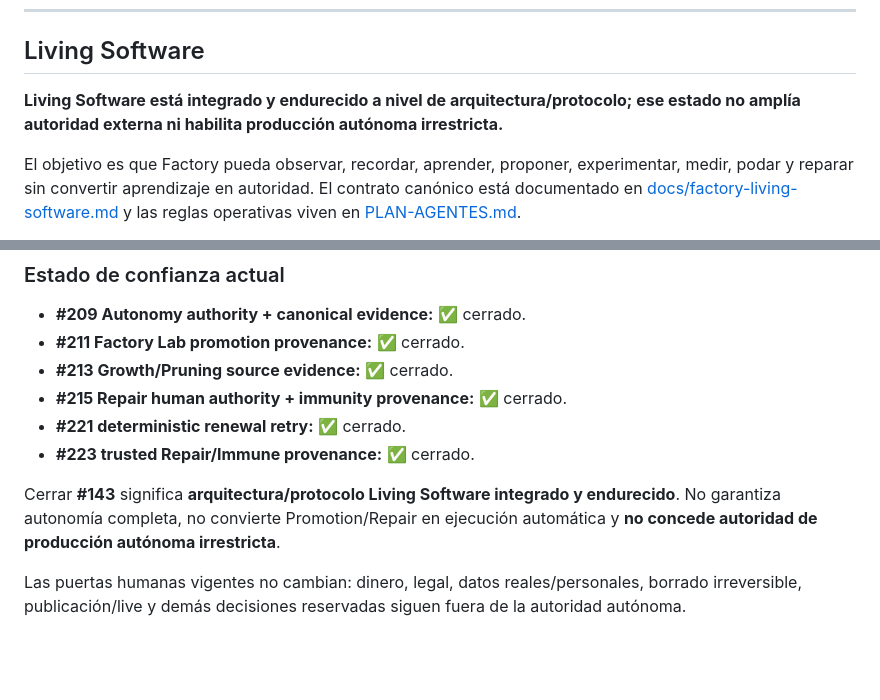
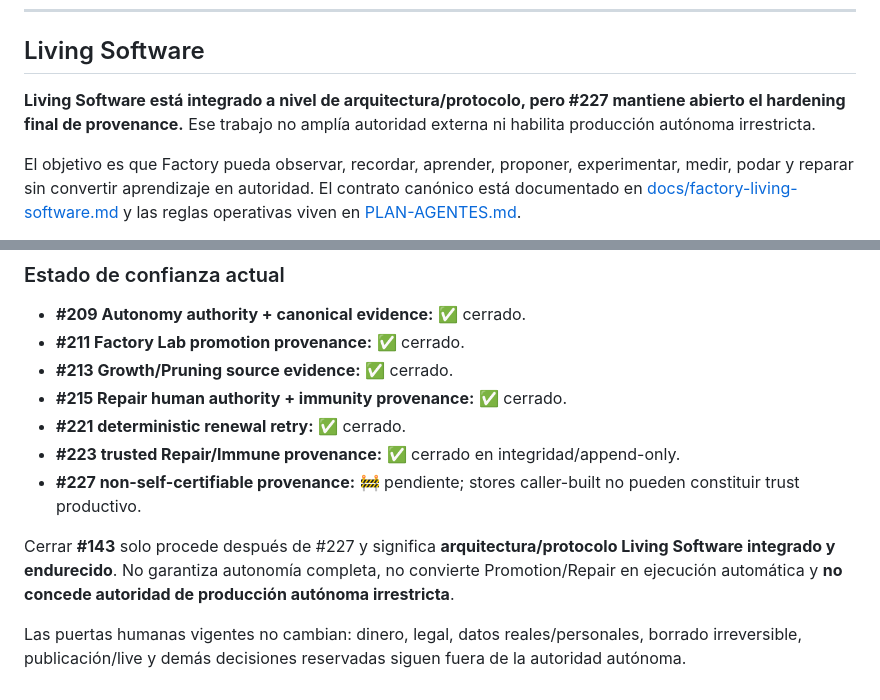
Before and after one commit to pl0n3r/Factory, a Markdown page: README.md, 2 parts joined by grey strips. GitHub-like rendering; blank space fills up the shorter version.

Commit message:
docs(living): mantener #143 bloqueado hasta hardening #227

```diff
--- a/README.md
+++ b/README.md
@@ -180,7 +180,7 @@ Prompt → factory/PLAN-AGENTES.md (cómo trabajar)
 
 ## Living Software
 
-**Living Software está integrado y endurecido a nivel de arquitectura/protocolo; ese estado no amplía autoridad externa ni habilita producción autónoma irrestricta.**
+**Living Software está integrado a nivel de arquitectura/protocolo, pero #227 mantiene abierto el hardening final de provenance.** Ese trabajo no amplía autoridad externa ni habilita producción autónoma irrestricta.
 
 El objetivo es que Factory pueda observar, recordar, aprender, proponer, experimentar, medir, podar y reparar sin convertir aprendizaje en autoridad. El contrato canónico está documentado en [docs/factory-living-software.md](docs/factory-living-software.md) y las reglas operativas viven en [PLAN-AGENTES.md](PLAN-AGENTES.md#9-living-software-ciclo-operativo-canónico).
 
@@ -197,8 +197,9 @@ Ese resumen no reemplaza el lifecycle completo de Constitution. Toda adopción c
 - **#213 Growth/Pruning source evidence:** ✅ cerrado.
 - **#215 Repair human authority + immunity provenance:** ✅ cerrado.
 - **#221 deterministic renewal retry:** ✅ cerrado.
-- **#223 trusted Repair/Immune provenance:** ✅ cerrado.
+- **#223 trusted Repair/Immune provenance:** ✅ cerrado en integridad/append-only.
+- **#227 non-self-certifiable provenance:** 🚧 pendiente; stores caller-built no pueden constituir trust productivo.
 
-Cerrar **#143** significa **arquitectura/protocolo Living Software integrado y endurecido**. No garantiza autonomía completa, no convierte Promotion/Repair en ejecución automática y **no concede autoridad de producción autónoma irrestricta**.
+Cerrar **#143** solo procede después de #227 y significa **arquitectura/protocolo Living Software integrado y endurecido**. No garantiza autonomía completa, no convierte Promotion/Repair en ejecución automática y **no concede autoridad de producción autónoma irrestricta**.
 
 Las puertas humanas vigentes no cambian: dinero, legal, datos reales/personales, borrado irreversible, publicación/live y demás decisiones reservadas siguen fuera de la autoridad autónoma.
```
